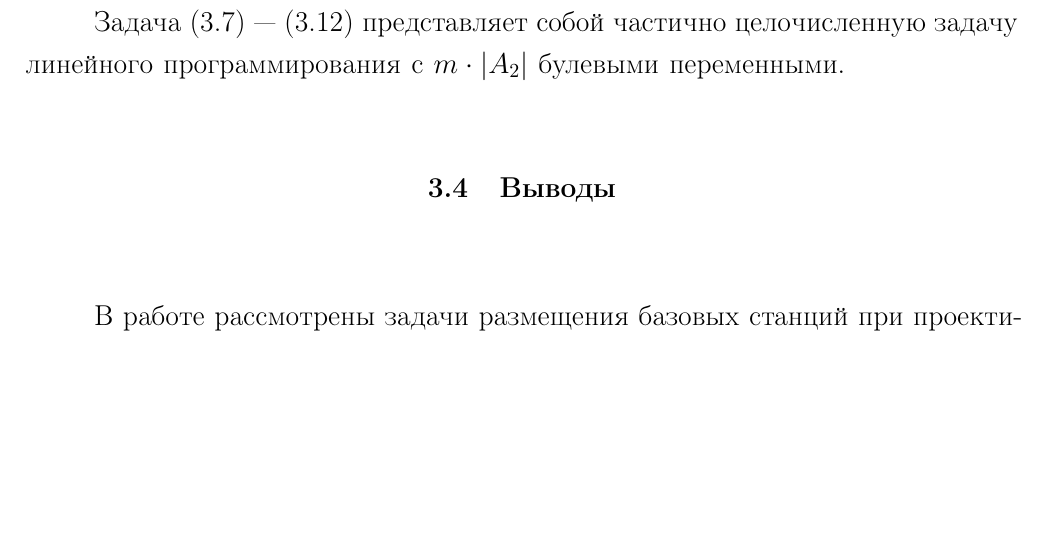
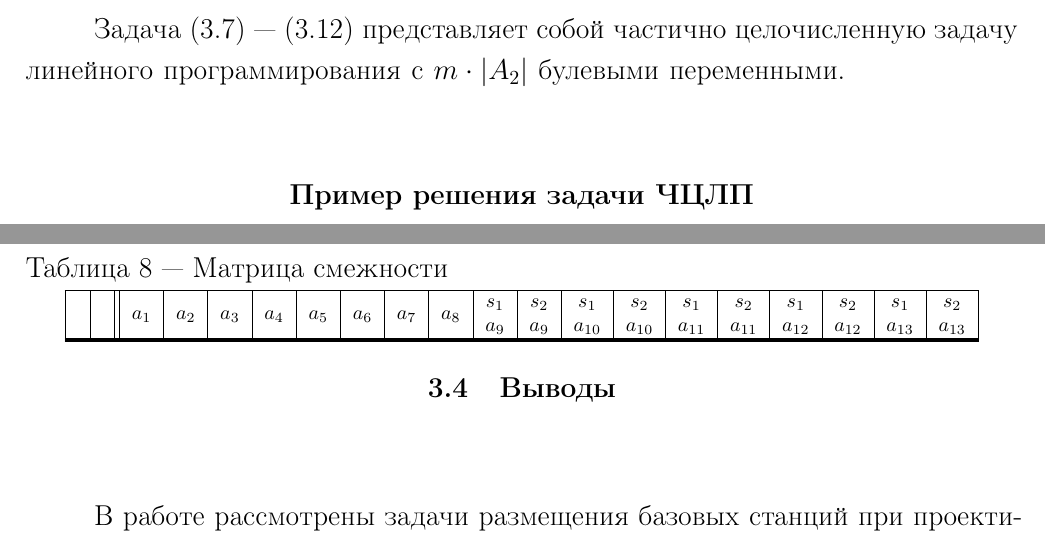
Before and after one commit to m0000Amir/disserop, a LaTeX thesis (dissertation.tex, which reads Dissertation/part3.tex): part of page 17 of 20 before the commit and two parts of pages 17 and 18 of 37 after it, the two joined at a grey line, cut so that both start at the same text, the shorter picture padded with empty space. The pictures show the PDF file dissertation.pdf that the author committed with the source.

Commit message:
started adj matrix of MIP problem /part3

```diff
--- a/Dissertation/part3.tex
+++ b/Dissertation/part3.tex
@@ -405,4 +405,5 @@ $$
 
 Задача \cref{eq:part3_only_1_link_from_device, eq:part3_sta_io_flows, eq:part3_device2gateway_flow, eq:part3_flow_link_sta, eq:part3_only_1_link_yij, eq:part3_of_min} представляет собой частично целочисленную задачу линейного программирования с $m \cdot |A_2|$ булевыми переменными.
 
+\subsubsection{Пример решения задачи ЧЦЛП}
 
@@ -409,3 +432,14 @@ $$
+    \hline
+    & &\multirow{2}{*}{$a_1$} &\multirow{2}{*}{$a_2$} &	\multirow{2}{*}{$a_3$}& \multirow{2}{*}{$a_4$}&\multirow{2}{*}{$a_5$} &\multirow{2}{*}{$a_6$} &\multirow{2}{*}{$a_7$} &\multirow{2}{*}{$a_8$} & $s_1$& $s_2$& $s_1$& $s_2$& $s_1$& $s_2$& $s_1$& $s_2$& $s_1$& $s_2$  \\
+
+    & & 	& &	& & & & & &$a_9$& $a_9$&$a_{10}$&$a_{10}$& $a_{11}$& $a_{11}$& $a_{12}$& $a_{12}$& $a_{13}$& $a_{13}$  \\
+
+    \hline
+
+    \hline \hline
+    \hline
+\end{longtable}
+\normalsize
 
 \section{Выводы}
 В работе рассмотрены задачи размещения базовых станций при проектировании беспроводных широкополосных сетей связи для покрытия множества рассредоточенных объектов.
```
Also changed, not shown: Dissertation/part1.tex (+1 -1 lines), dissertation.tex (+1 -1 lines), dissertation.pdf, Dissertation/part3.tex (26 more changed lines), 1 other file.
